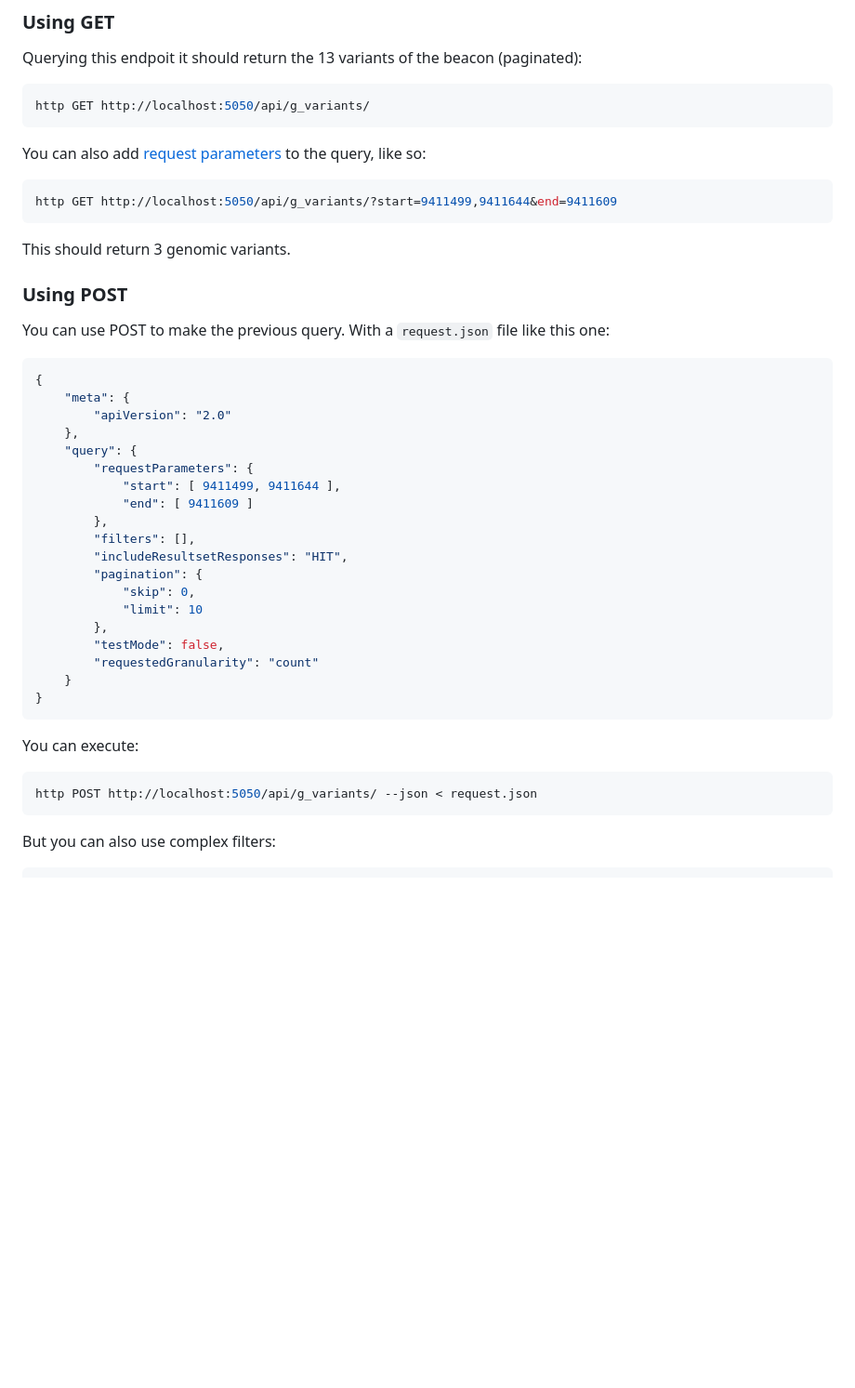
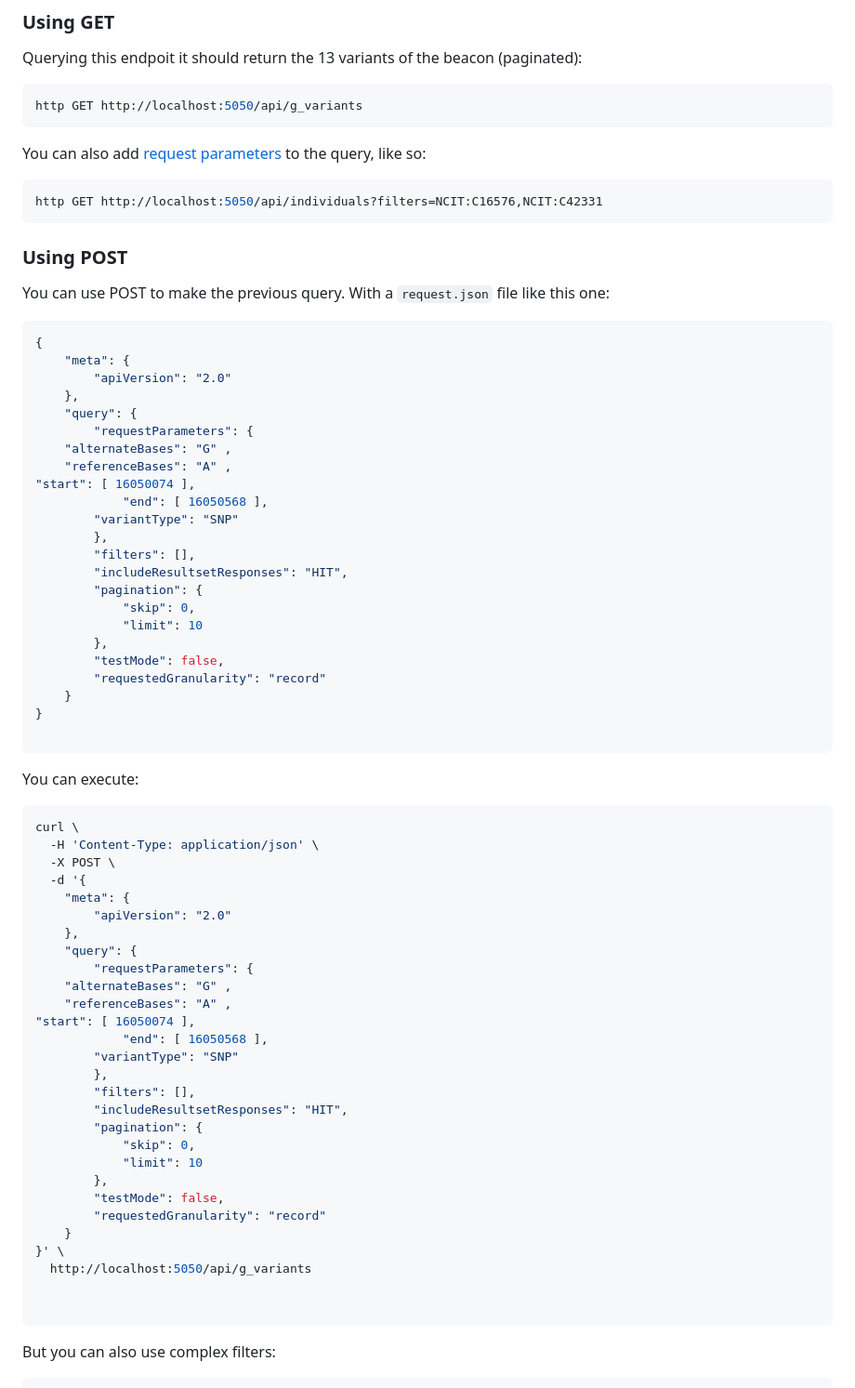
Before and after one commit to costero-e/beacon2-ri-api, a Markdown page: deploy/README.md, the part around one of its changes. Shown at 93% size. Drawn GitHub-style; blank space fills up the shorter version.

````diff
--- a/deploy/README.md
+++ b/deploy/README.md
@@ -112,16 +100,14 @@ You can query the beacon using GET or POST. Below, you can find some examples of
 Querying this endpoit it should return the 13 variants of the beacon (paginated):
 
 ```bash
-http GET http://localhost:5050/api/g_variants/
+http GET http://localhost:5050/api/g_variants
 ```
 
 You can also add [request parameters](https://github.com/ga4gh-beacon/beacon-v2-Models/blob/main/BEACON-V2-Model/genomicVariations/requestParameters.json) to the query, like so:
 
 ```bash
-http GET http://localhost:5050/api/g_variants/?start=9411499,9411644&end=9411609
+http GET http://localhost:5050/api/individuals?filters=NCIT:C16576,NCIT:C42331
 ```
-
-This should return 3 genomic variants.
 
 ### Using POST
 
@@ -134,8 +120,11 @@ You can use POST to make the previous query. With a `request.json` file like thi
     },
     "query": {
         "requestParameters": {
-            "start": [ 9411499, 9411644 ],
-            "end": [ 9411609 ]
+    "alternateBases": "G" ,
+    "referenceBases": "A" ,
+"start": [ 16050074 ],
+            "end": [ 16050568 ],
+	    "variantType": "SNP"
         },
         "filters": [],
         "includeResultsetResponses": "HIT",
@@ -144,15 +133,43 @@ You can use POST to make the previous query. With a `request.json` file like thi
             "limit": 10
         },
         "testMode": false,
-        "requestedGranularity": "count"
+        "requestedGranularity": "record"
     }
 }
+
 ```
 
 You can execute:
 
 ```bash
-http POST http://localhost:5050/api/g_variants/ --json < request.json
+curl \
+  -H 'Content-Type: application/json' \
+  -X POST \
+  -d '{
+    "meta": {
+        "apiVersion": "2.0"
+    },
+    "query": {
+        "requestParameters": {
+    "alternateBases": "G" ,
+    "referenceBases": "A" ,
+"start": [ 16050074 ],
+            "end": [ 16050568 ],
+	    "variantType": "SNP"
+        },
+        "filters": [],
+        "includeResultsetResponses": "HIT",
+        "pagination": {
+            "skip": 0,
+            "limit": 10
+        },
+        "testMode": false,
+        "requestedGranularity": "record"
+    }
+}' \
+  http://localhost:5050/api/g_variants
+
+
 ```
 
 But you can also use complex filters:
````
Also changed, not shown: other parts of deploy/README.md (+29 -41 lines).
